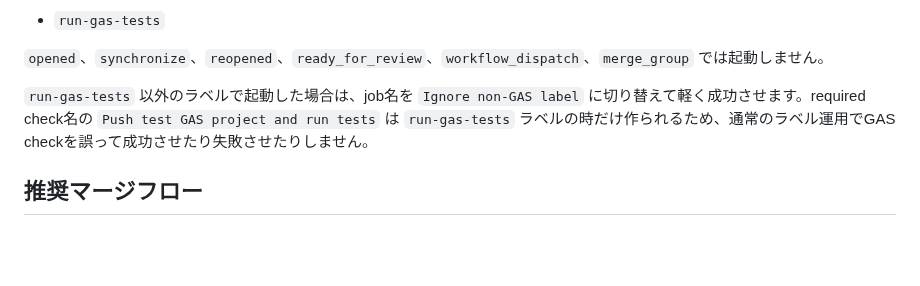
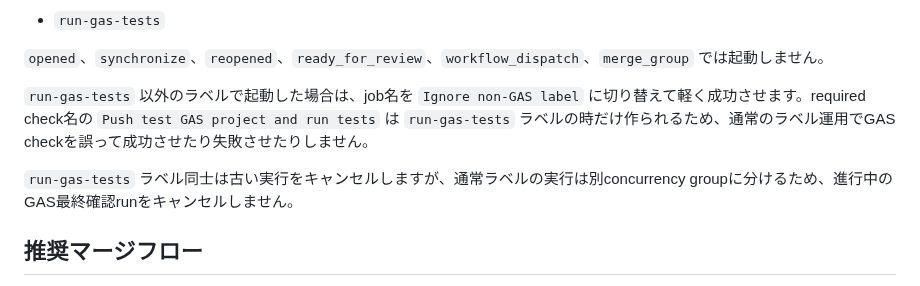
Before and after one commit to nozomu-honda/tradeCsvToSpreadSheet, a Markdown page: docs/gas-ci.md, the part around the change. Rendered like a GitHub page; blank space fills up the shorter version.

Commit message:
Document GAS label concurrency behavior

```diff
--- a/docs/gas-ci.md
+++ b/docs/gas-ci.md
@@ -29,6 +29,8 @@
 `opened`、`synchronize`、`reopened`、`ready_for_review`、`workflow_dispatch`、`merge_group` では起動しません。
 
 `run-gas-tests` 以外のラベルで起動した場合は、job名を `Ignore non-GAS label` に切り替えて軽く成功させます。required check名の `Push test GAS project and run tests` は `run-gas-tests` ラベルの時だけ作られるため、通常のラベル運用でGAS checkを誤って成功させたり失敗させたりしません。
+
+`run-gas-tests` ラベル同士は古い実行をキャンセルしますが、通常ラベルの実行は別concurrency groupに分けるため、進行中のGAS最終確認runをキャンセルしません。
 
 ## 推奨マージフロー
 
```
